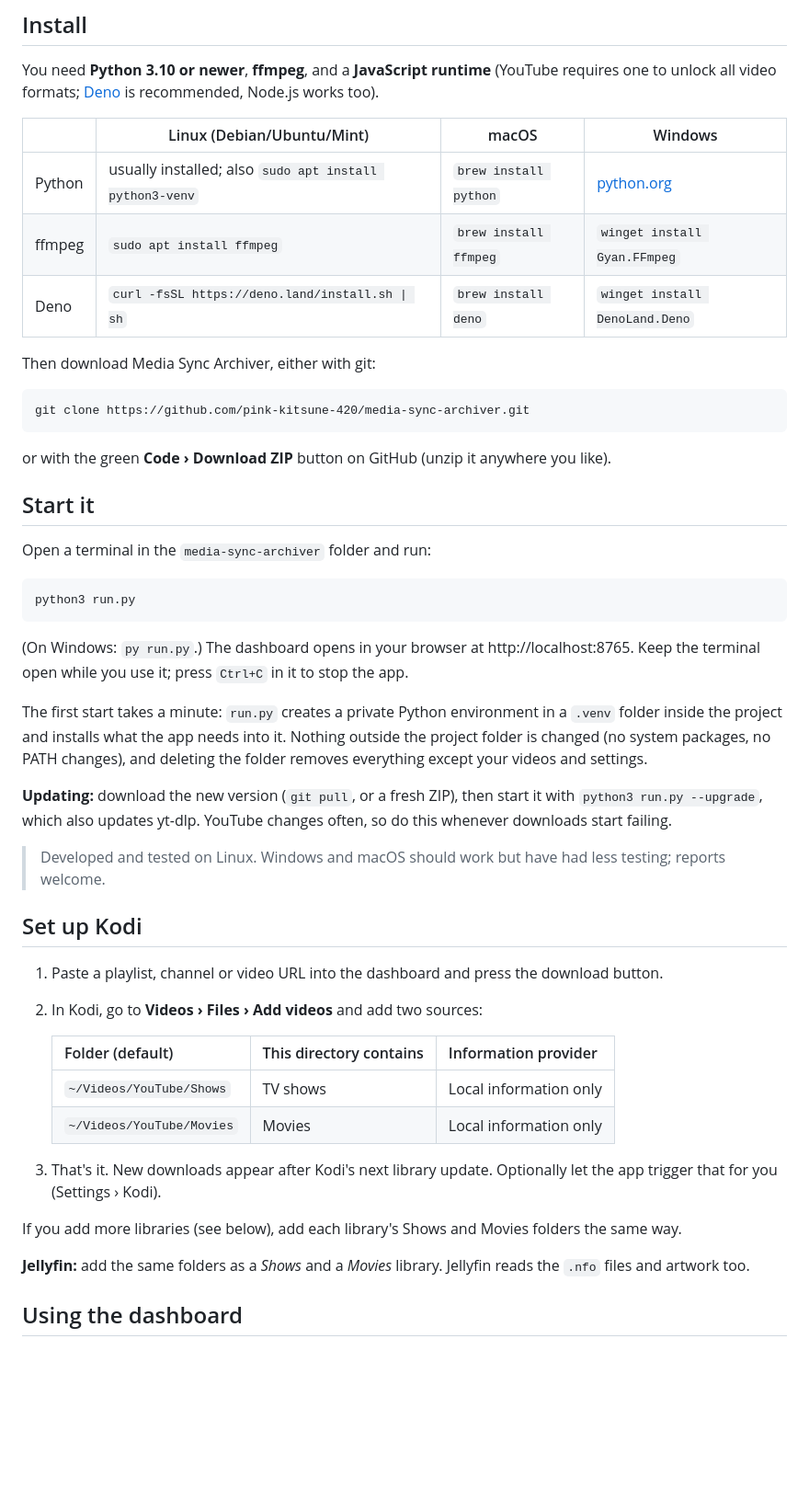
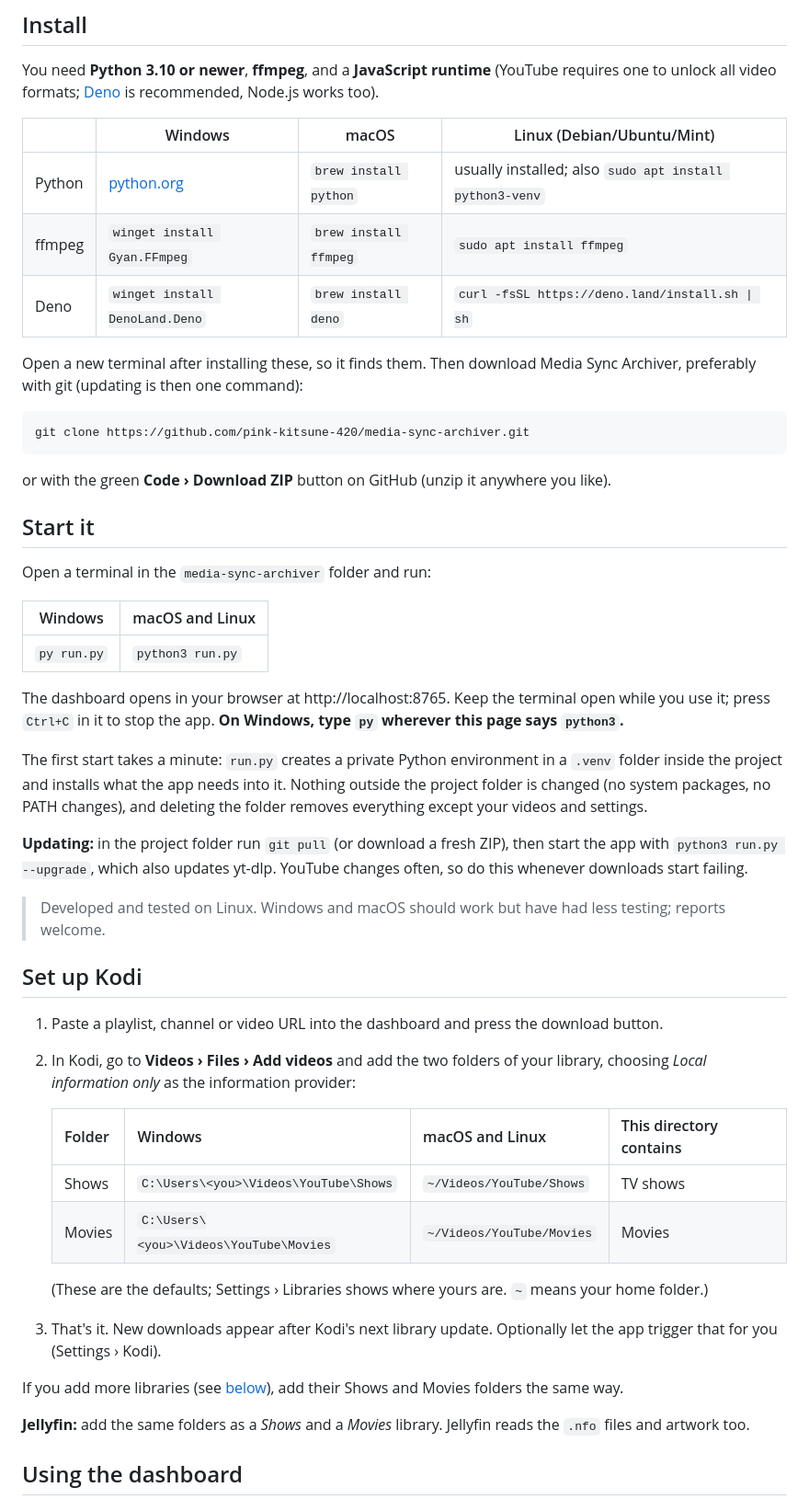
Before and after one commit to pink-kitsune-420/media-sync-archiver, a Markdown page: README.md, the part around one of its changes. Shown at 92% size. GitHub-like rendering; blank space fills up the shorter version.

````diff
--- a/README.md
+++ b/README.md
@@ -35,13 +35,14 @@ Please support the creators you archive, and respect their wishes and YouTube's
 You need **Python 3.10 or newer**, **ffmpeg**, and a **JavaScript runtime** (YouTube requires one to
 unlock all video formats; [Deno](https://deno.com) is recommended, Node.js works too).
 
-| | Linux (Debian/Ubuntu/Mint) | macOS | Windows |
+| | Windows | macOS | Linux (Debian/Ubuntu/Mint) |
 |---|---|---|---|
-| Python | usually installed; also `sudo apt install python3-venv` | `brew install python` | [python.org](https://www.python.org/downloads/) |
-| ffmpeg | `sudo apt install ffmpeg` | `brew install ffmpeg` | `winget install Gyan.FFmpeg` |
-| Deno | `curl -fsSL https://deno.land/install.sh \| sh` | `brew install deno` | `winget install DenoLand.Deno` |
+| Python | [python.org](https://www.python.org/downloads/) | `brew install python` | usually installed; also `sudo apt install python3-venv` |
+| ffmpeg | `winget install Gyan.FFmpeg` | `brew install ffmpeg` | `sudo apt install ffmpeg` |
+| Deno | `winget install DenoLand.Deno` | `brew install deno` | `curl -fsSL https://deno.land/install.sh \| sh` |
 
-Then download Media Sync Archiver, either with git:
+Open a new terminal after installing these, so it finds them. Then download Media Sync Archiver,
+preferably with git (updating is then one command):
 
 ```
 git clone https://github.com/pink-kitsune-420/media-sync-archiver.git
@@ -53,19 +54,19 @@ or with the green **Code › Download ZIP** button on GitHub (unzip it anywhere
 
 Open a terminal in the `media-sync-archiver` folder and run:
 
-```
-python3 run.py
-```
+| Windows | macOS and Linux |
+|---|---|
+| `py run.py` | `python3 run.py` |
 
-(On Windows: `py run.py`.) The dashboard opens in your browser at http://localhost:8765. Keep the
-terminal open while you use it; press `Ctrl+C` in it to stop the app.
+The dashboard opens in your browser at http://localhost:8765. Keep the terminal open while you use
+it; press `Ctrl+C` in it to stop the app. **On Windows, type `py` wherever this page says `python3`.**
 
 The first start takes a minute: `run.py` creates a private Python environment in a `.venv` folder
 inside the project and installs what the app needs into it. Nothing outside the project folder is
 changed (no system packages, no PATH changes), and deleting the folder removes everything except your
 videos and settings.
 
-**Updating:** download the new version (`git pull`, or a fresh ZIP), then start it with
+**Updating:** in the project folder run `git pull` (or download a fresh ZIP), then start the app with
 `python3 run.py --upgrade`, which also updates yt-dlp. YouTube changes often, so do this whenever
 downloads start failing.
 
@@ -74,17 +75,20 @@ downloads start failing.
 ## Set up Kodi
 
 1. Paste a playlist, channel or video URL into the dashboard and press the download button.
-2. In Kodi, go to **Videos › Files › Add videos** and add two sources:
+2. In Kodi, go to **Videos › Files › Add videos** and add the two folders of your library, choosing
+   *Local information only* as the information provider:
 
-   | Folder (default) | This directory contains | Information provider |
-   |---|---|---|
-   | `~/Videos/YouTube/Shows` | TV shows | Local information only |
-   | `~/Videos/YouTube/Movies` | Movies | Local information only |
+   | Folder | Windows | macOS and Linux | This directory contains |
+   |---|---|---|---|
+   | Shows | `C:\Users\<you>\Videos\YouTube\Shows` | `~/Videos/YouTube/Shows` | TV shows |
+   | Movies | `C:\Users\<you>\Videos\YouTube\Movies` | `~/Videos/YouTube/Movies` | Movies |
 
+   (These are the defaults; Settings › Libraries shows where yours are. `~` means your home folder.)
 3. That's it. New downloads appear after Kodi's next library update. Optionally let the app trigger
    that for you (Settings › Kodi).
 
-If you add more libraries (see below), add each library's Shows and Movies folders the same way.
+If you add more libraries (see [below](#libraries-and-external-drives)), add their Shows and Movies
+folders the same way.
 
 **Jellyfin:** add the same folders as a *Shows* and a *Movies* library. Jellyfin reads the `.nfo` files
 and artwork too.
````
Also changed, not shown: other parts of README.md (+73 -39 lines).
